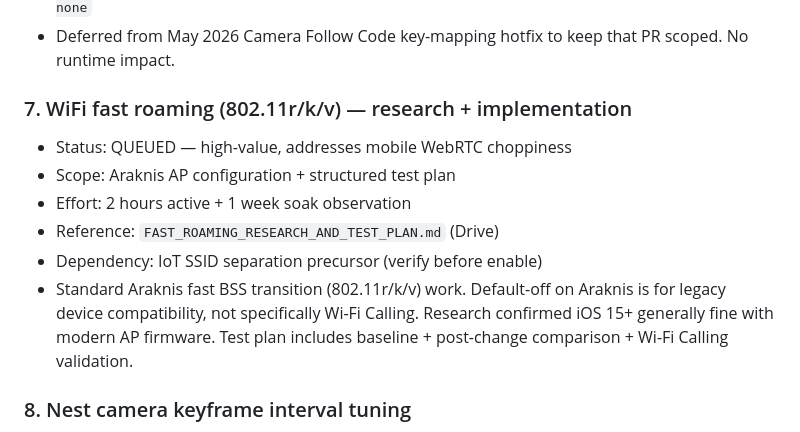
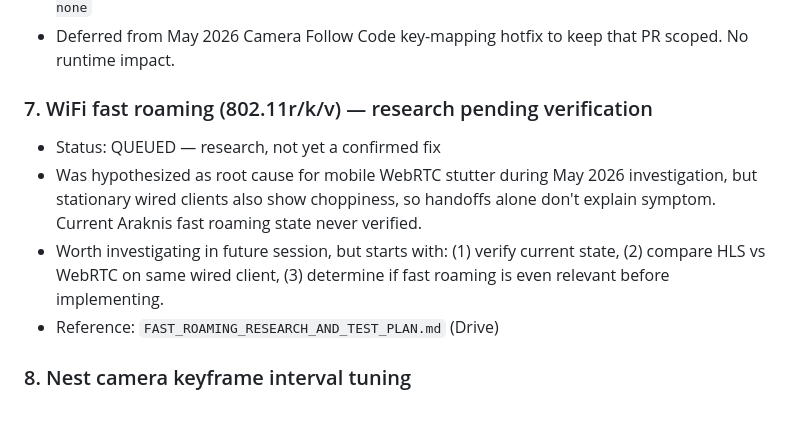
Before and after one commit to chris-kintegratedSystems/ha-dashboard, a Markdown page: 04-OPEN-WORK-QUEUE.md, the part around the change. GitHub-like rendering.

```diff
--- a/04-OPEN-WORK-QUEUE.md
+++ b/04-OPEN-WORK-QUEUE.md
@@ -99,17 +99,17 @@ In rough priority order as of 2026-05-04:
 - Deferred from May 2026 Camera Follow Code key-mapping hotfix to keep
   that PR scoped. No runtime impact.
 
-### 7. WiFi fast roaming (802.11r/k/v) — research + implementation
-- Status: QUEUED — high-value, addresses mobile WebRTC choppiness
-- Scope: Araknis AP configuration + structured test plan
-- Effort: 2 hours active + 1 week soak observation
+### 7. WiFi fast roaming (802.11r/k/v) — research pending verification
+- Status: QUEUED — research, not yet a confirmed fix
+- Was hypothesized as root cause for mobile WebRTC stutter during
+  May 2026 investigation, but stationary wired clients also show
+  choppiness, so handoffs alone don't explain symptom. Current
+  Araknis fast roaming state never verified.
+- Worth investigating in future session, but starts with:
+  (1) verify current state, (2) compare HLS vs WebRTC on same
+  wired client, (3) determine if fast roaming is even relevant
+  before implementing.
 - Reference: `FAST_ROAMING_RESEARCH_AND_TEST_PLAN.md` (Drive)
-- Dependency: IoT SSID separation precursor (verify before enable)
-- Standard Araknis fast BSS transition (802.11r/k/v) work.
-  Default-off on Araknis is for legacy device compatibility, not
-  specifically Wi-Fi Calling. Research confirmed iOS 15+ generally
-  fine with modern AP firmware. Test plan includes baseline +
-  post-change comparison + Wi-Fi Calling validation.
 
 ### 8. Nest camera keyframe interval tuning
 - Status: QUEUED — small, complements WiFi fast roaming
```
